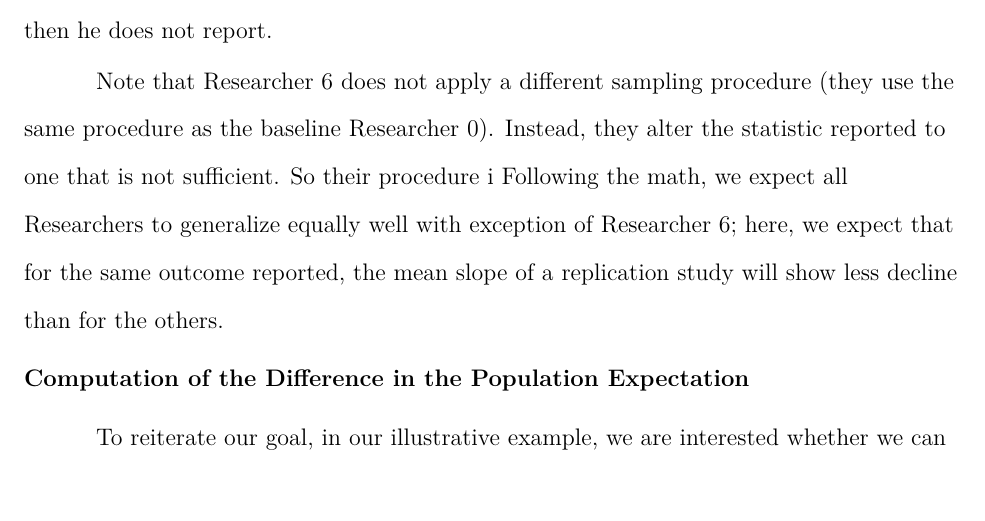
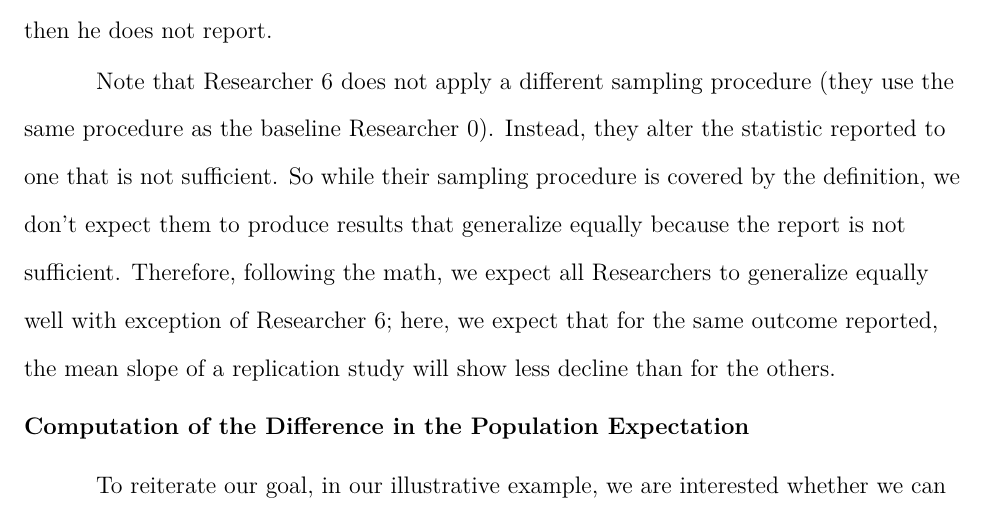
Before and after one commit to aaronpeikert/stopping-rule, a LaTeX paper (main.tex): part of page 13 of 20, cut so that both start at the same text. Compiled offline with LaTeX, dvips and Ghostscript.

Commit message:
Update on Overleaf.

```diff
--- a/main.tex
+++ b/main.tex
@@ -198,7 +198,8 @@ Researcher 6 samples like Researcher 0, but then computes the reported statistic
 %Possible definitional distinction worth hammering here.  That is, can we find a way to highlight more strongly that this doesn't meet our definition?
 
 Note that Researcher 6 does not apply a different sampling procedure (they use the same procedure as the baseline Researcher 0). %TB: There is no condition in which researcher 0 ignores the data while there is a condition when researcher 6 ignores the data (3 or less benefitted). How is this the same sampling procedure? In my view, "only report those that benefitted" fits your explanation of simply altering the reported statistic. But adding "unless there were three or less, then he does not report" changes the sampling procedure for me
-Instead, they alter the statistic reported to one that is not sufficient. So their procedure i Following the math, we expect all Researchers to generalize equally well with exception of Researcher 6; here, we expect that for the same outcome reported, the mean slope of a replication study will show less decline than for the others.
+% you can view this as a two-step procedure: He first samples (fully correctly), then has the full sample on their
+Instead, they alter the statistic reported to one that is not sufficient. So while their sampling procedure is covered by the definition, we don't expect them to produce results that generalize equally because the report is not sufficient. Therefore, following the math, we expect all Researchers to generalize equally well with exception of Researcher 6; here, we expect that for the same outcome reported, the mean slope of a replication study will show less decline than for the others.
 
 \subsection{Computation of the Difference in the Population Expectation}
 To reiterate our goal, in our illustrative example, we are interested whether we can expect the same effect of the therapy if we get the same report by two researchers using different sampling strategies. So for instance, assume Researcher 0 pre-registered to sample $N$ instances and then does exactly that, while Researcher 1 sampled participants until reaching a significant result. Now both researcher report exactly the same result in two different articles (say, on two different therapies). Does that mean that the therapy investigated by Researcher 0 should be expected to be more effective than that of Researcher 1? In other words, if we would do replication studies for both therapies with infinitely many participants, would the therapy of Researcher 0 turn out to have a stronger decline of symptoms?
```
